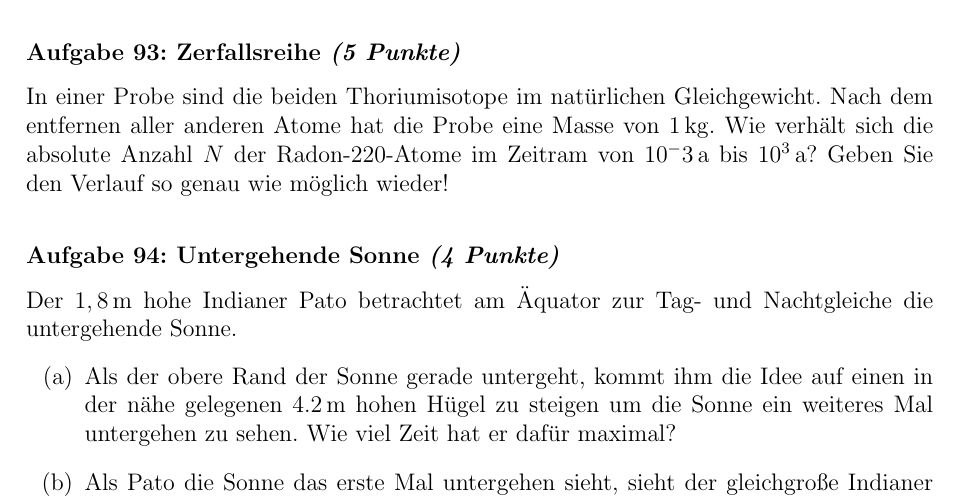
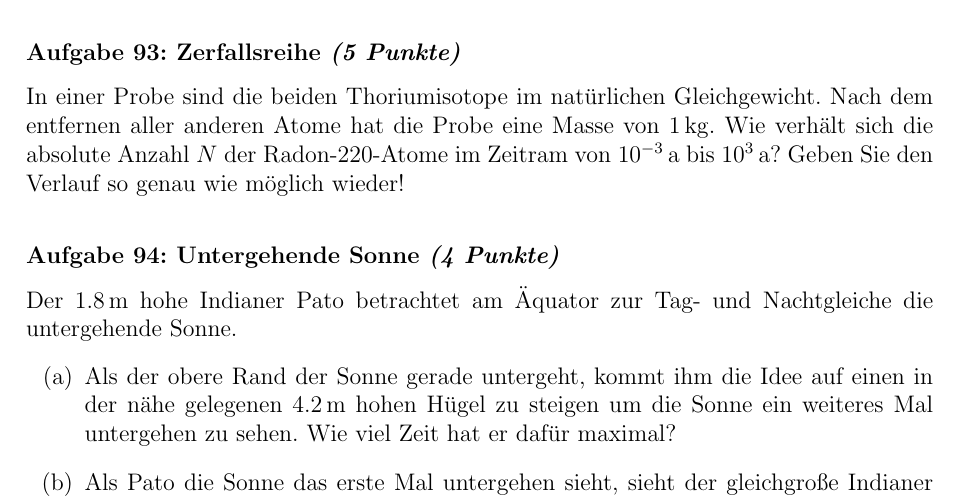
Before and after one commit to pzorin/ipho-aufgabensammlung, a LaTeX document (ipho_aufgaben.tex, which reads theorie-2009-4-2.tex): part of page 24 of 59, cut so that both start at the same text. Compiled offline with pdfLaTeX.

Commit message:
Tippfehler

```diff
--- a/theorie-2009-4-2.tex
+++ b/theorie-2009-4-2.tex
@@ -19,11 +19,11 @@ $$\Rightarrow T_1=\frac 13(\Delta T+3T_0)\approx 303\unit{K}\Rightarrow \varthet
 \end{problem}
 
 \begin{problem}{Zerfallsreihe}{5}
-In einer Probe sind die beiden Thoriumisotope im natürlichen Gleichgewicht. Nach dem entfernen aller anderen Atome hat die Probe eine Masse von $1 \unit{kg}$. Wie verhält sich die absolute Anzahl $N$ der Radon-220-Atome im Zeitram von $10^-3\unit{a}$ bis $10^3\unit{a}$? Geben Sie den Verlauf so genau wie möglich wieder!
+In einer Probe sind die beiden Thoriumisotope im natürlichen Gleichgewicht. Nach dem entfernen aller anderen Atome hat die Probe eine Masse von $1 \unit{kg}$. Wie verhält sich die absolute Anzahl $N$ der Radon-220-Atome im Zeitram von $10^{-3}\unit{a}$ bis $10^3\unit{a}$? Geben Sie den Verlauf so genau wie möglich wieder!
 \end{problem}
 
 \begin{problem}{Untergehende Sonne}{4}
-Der $1,8\unit{m}$ hohe Indianer Pato betrachtet am Äquator zur Tag- und Nachtgleiche die untergehende Sonne.
+Der $1.8\unit{m}$ hohe Indianer Pato betrachtet am Äquator zur Tag- und Nachtgleiche die untergehende Sonne.
  \begin{abcenum}
   \item Als der obere Rand der Sonne gerade untergeht, kommt ihm die Idee auf einen in der nähe gelegenen $4.2 \unit{m}$ hohen Hügel zu steigen um die Sonne ein weiteres Mal untergehen zu sehen. Wie viel Zeit hat er dafür maximal?
   \item Als Pato die Sonne das erste Mal untergehen sieht, sieht der gleichgroße Indianer Taxo von einem Berg aus den unteren Rand der Sonne gerade untergehen. Wie hoch ist dieser Berg, wenn bekannt ist, dass die Sonne einen Sehwinkel von $0.5 \degr$ besitzt?
```
